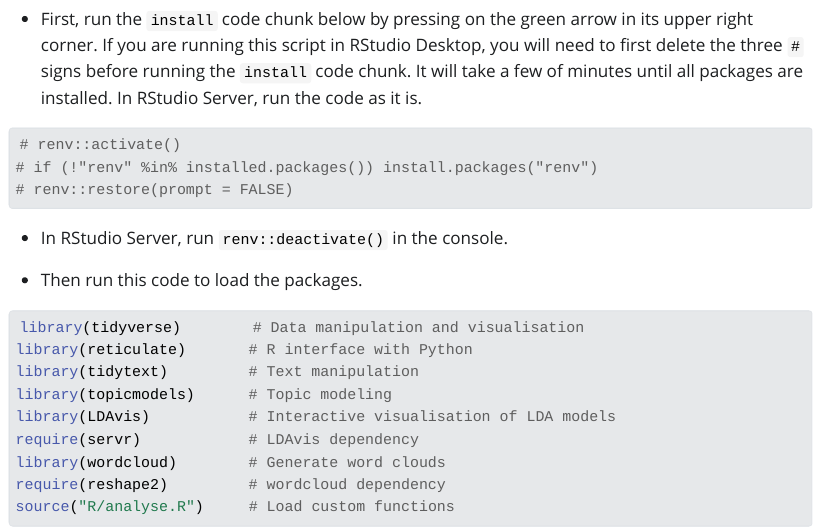
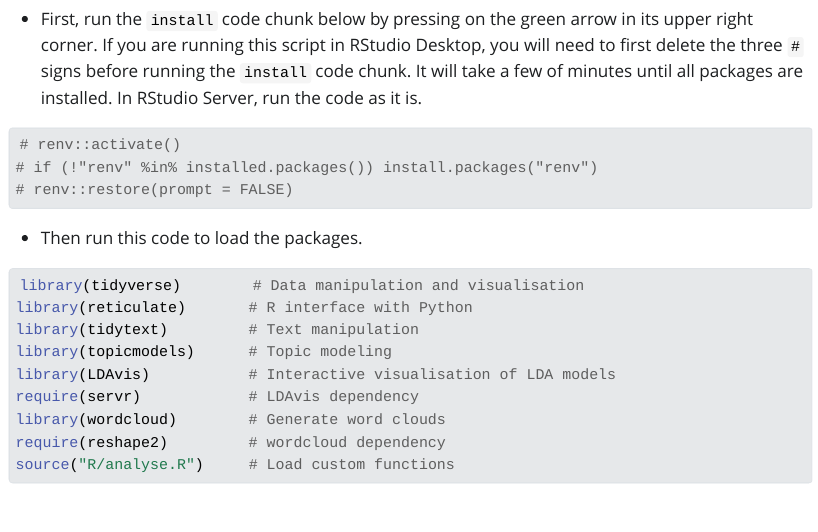
Before and after one commit to cforgaci/mint-q3-24, a Quarto document (script.qmd): the page in a window 1100 px wide, from 1580 px down. The pictures show the output file script.html that the author committed with the source, opened offline; Quarto's library style sheets are replaced by a plain one without menus; long lines of code are wrapped.

Commit message:
Remove unnecessary deactivation step from script

````diff
--- a/script.qmd
+++ b/script.qmd
@@ -55,8 +55,6 @@ In this workshop, we work in a computational notebook, an environment that combi
 # if (!"renv" %in% installed.packages()) install.packages("renv")
 # renv::restore(prompt = FALSE)
 ```
-
--   In RStudio Server, run `renv::deactivate()` in the console.
 
 -   Then run this code to load the packages.
 
````
Also changed, not shown: script.html, script_files/figure-html/wordcloud-1.png.
